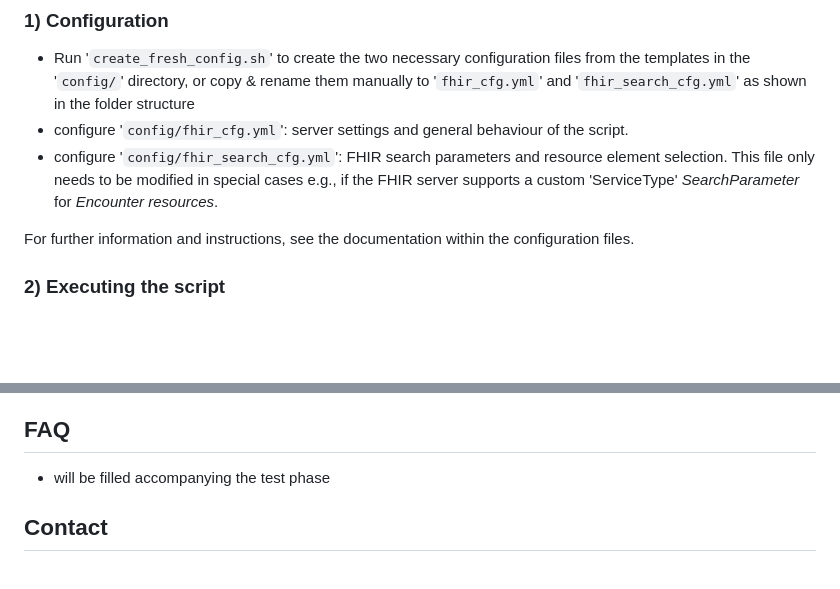
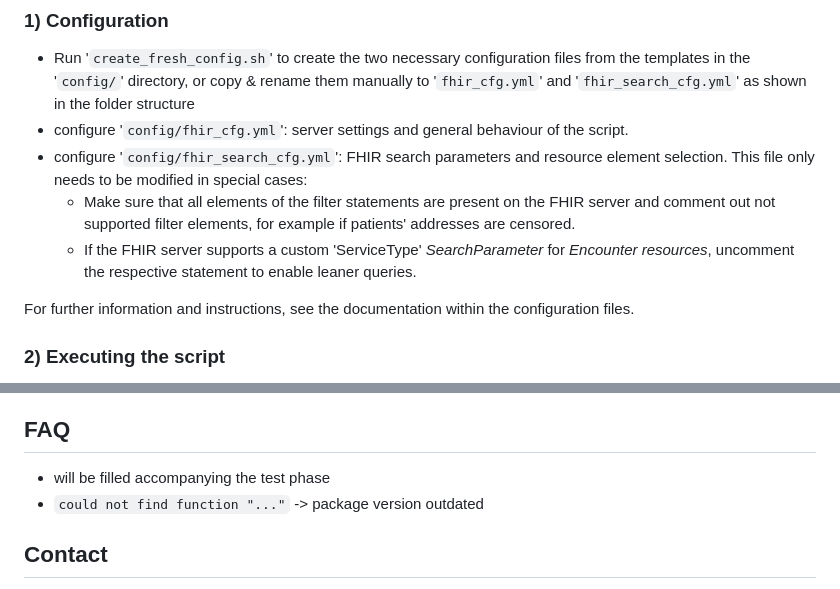
Before and after one commit to KJPMolgenLab/CoverCHILD_FHIR_ETL, a Markdown page: README.md, 2 parts joined by grey strips. Rendered like a GitHub page; blank space fills up the shorter version.

Commit message:
FHIR ETL: Update Readme.

```diff
--- a/README.md
+++ b/README.md
@@ -52,7 +52,9 @@ Missing R packages are installed automatically from the R package repository ([C
 
 - Run '`create_fresh_config.sh`' to create the two necessary configuration files from the templates in the '`config/`' directory, or copy & rename them manually to '`fhir_cfg.yml`' and '`fhir_search_cfg.yml`' as shown in the folder structure
 - configure '`config/fhir_cfg.yml`': server settings and general behaviour of the script.
-- configure '`config/fhir_search_cfg.yml`': FHIR search parameters and resource element selection. This file only needs to be modified in special cases e.g., if the FHIR server supports a custom 'ServiceType' *SearchParameter* for *Encounter resources*.
+- configure '`config/fhir_search_cfg.yml`': FHIR search parameters and resource element selection. This file only needs to be modified in special cases:
+  - Make sure that all elements of the filter statements are present on the FHIR server and comment out not supported filter elements, for example if patients' addresses are censored.
+  -  If the FHIR server supports a custom 'ServiceType' *SearchParameter* for *Encounter resources*, uncomment the respective statement to enable leaner queries.
 
 For further information and instructions, see the documentation within the configuration files.
 
@@ -89,6 +91,8 @@ If the script ran through successfully
 ## FAQ
 
 - will be filled accompanying the test phase
+- `could not find function "..."` -> package version outdated
+
 
 
 ## Contact
```
Also changed, not shown: other parts of README.md (+1 -1 lines).
